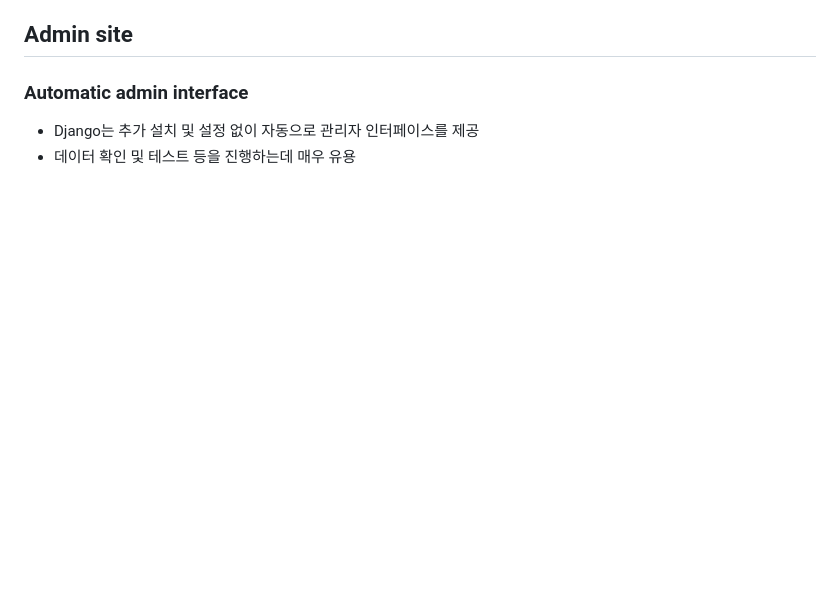
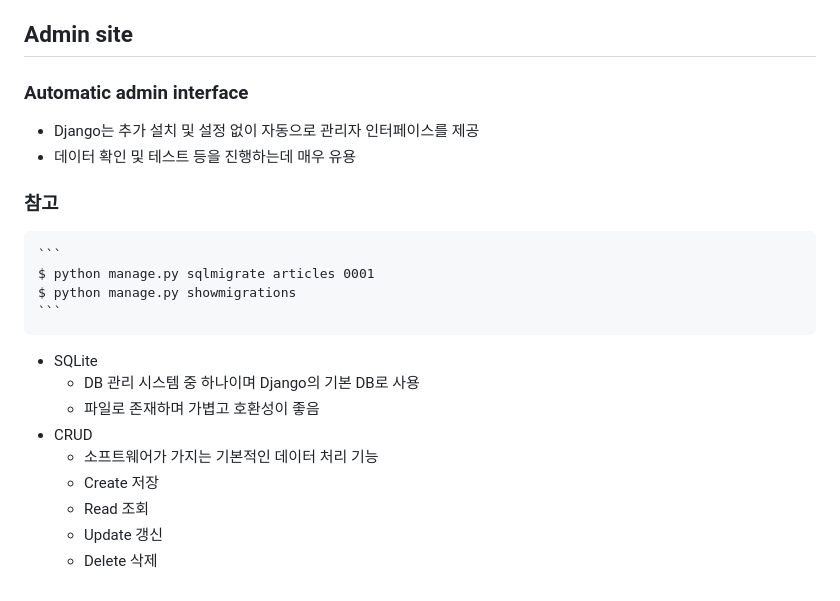
Before and after one commit to nastorond/TIL, a Markdown page: Web/Django.md, the part around the change. GitHub-like rendering; blank space fills up the shorter version.

Commit message:
update lecture

````diff
--- a/Web/Django.md
+++ b/Web/Django.md
@@ -190,3 +190,17 @@
 ### Automatic admin interface
 - Django는 추가 설치 및 설정 없이 자동으로 관리자 인터페이스를 제공
 - 데이터 확인 및 테스트 등을 진행하는데 매우 유용
+### 참고
+    ```
+    $ python manage.py sqlmigrate articles 0001
+    $ python manage.py showmigrations
+    ```
+- SQLite
+    - DB 관리 시스템 중 하나이며 Django의 기본 DB로 사용
+    - 파일로 존재하며 가볍고 호환성이 좋음
+- CRUD
+    - 소프트웨어가 가지는 기본적인 데이터 처리 기능
+    - Create    저장
+    - Read      조회
+    - Update    갱신
+    - Delete    삭제
````
